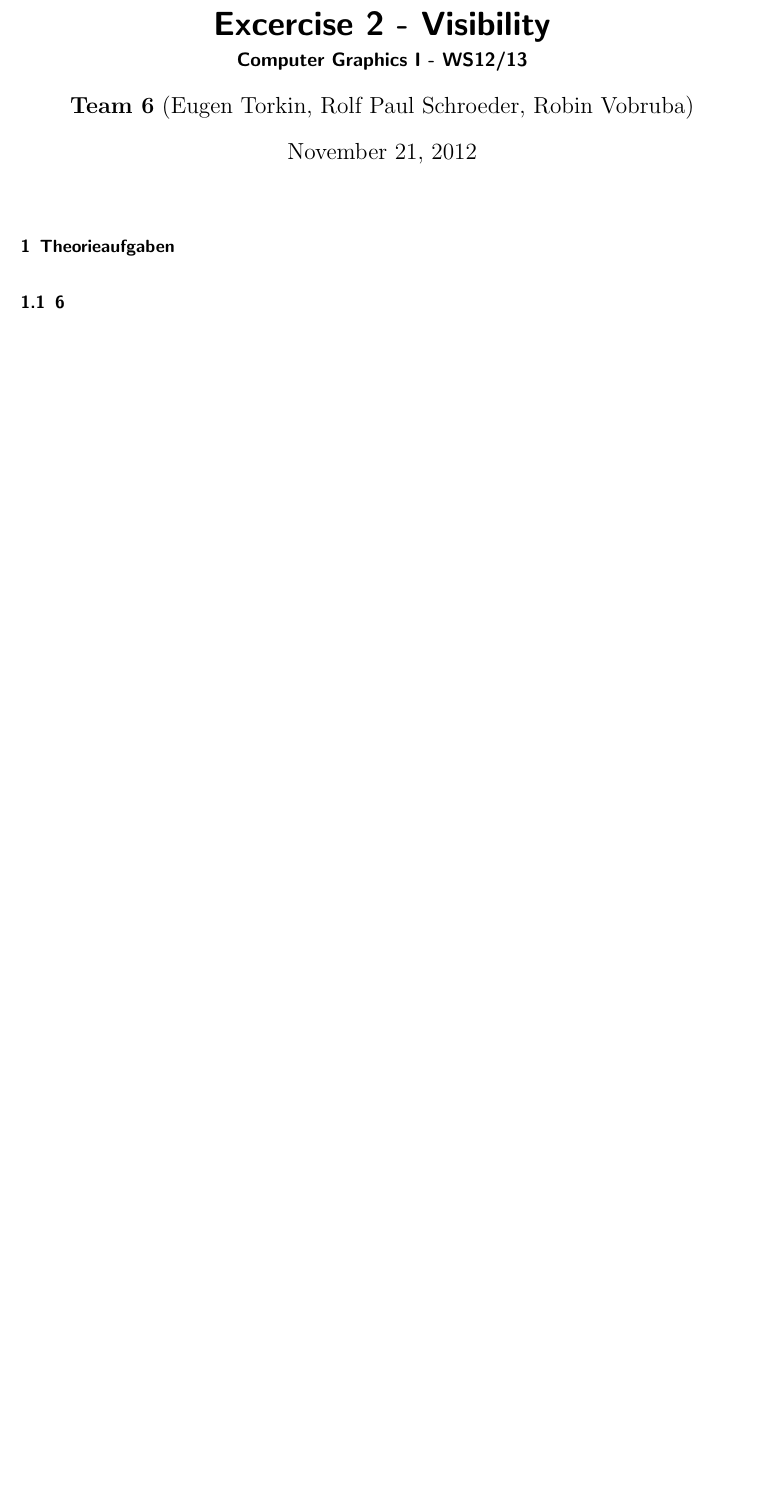
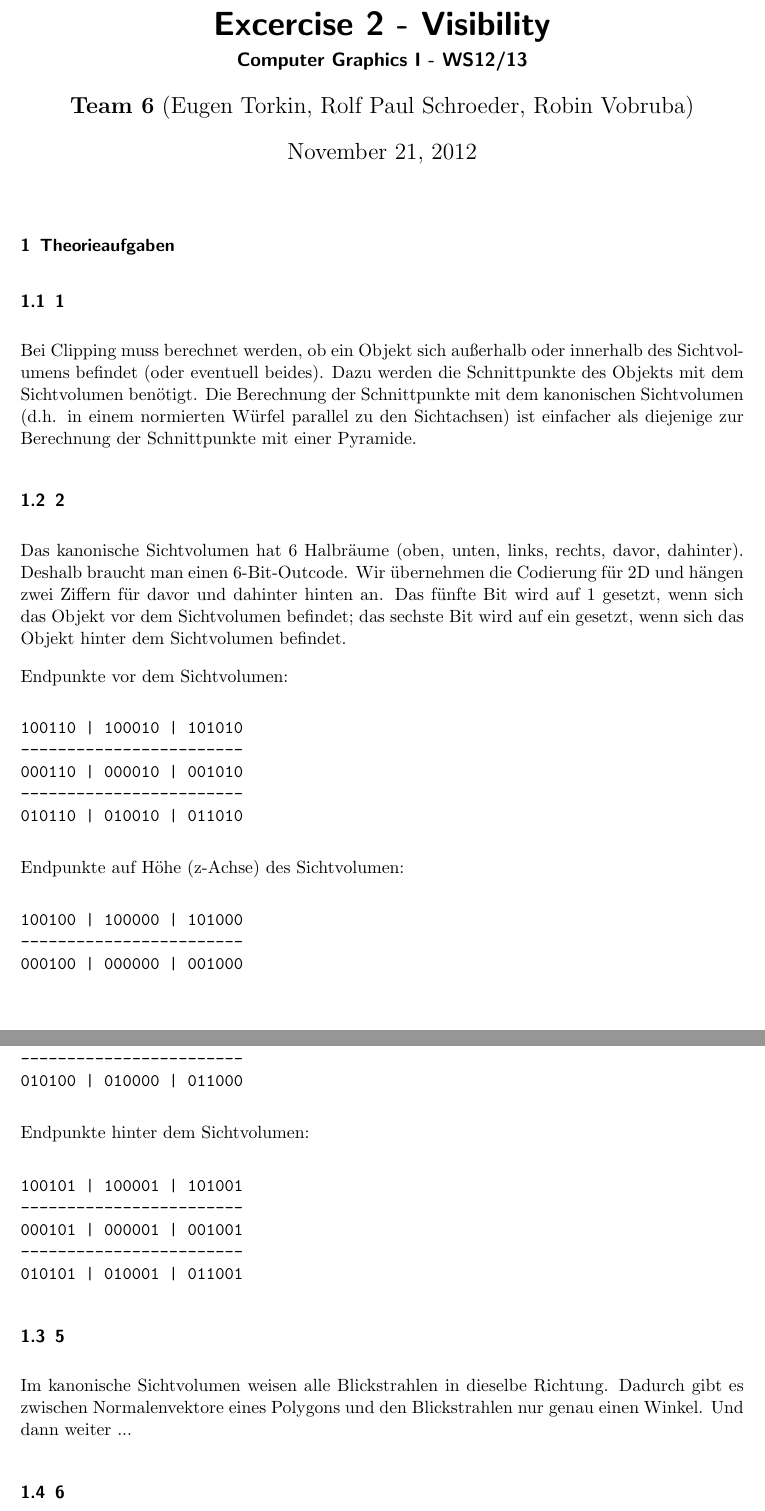
Before and after one commit to hoijui/CG1, a LaTeX document (ex02/doc/doc.tex): part of the page before the commit and two parts of pages 1 and 2 of 2 after it, the two joined at a grey line, cut so that both start at the same text, the shorter picture padded with empty space. Compiled offline with pdfLaTeX.

Commit message:
ex02: theorie 1 & 2

```diff
--- a/ex02/doc/doc.tex
+++ b/ex02/doc/doc.tex
@@ -55,6 +55,45 @@
 
 \section{Theorieaufgaben}
 
+\subsection{1}
+
+Bei Clipping muss berechnet werden, ob ein Objekt sich außerhalb oder innerhalb des Sichtvolumens befindet (oder eventuell beides). Dazu werden die Schnittpunkte des Objekts mit dem Sichtvolumen benötigt. Die Berechnung der Schnittpunkte mit dem kanonischen Sichtvolumen (d.h. in einem normierten Würfel parallel zu den Sichtachsen) ist einfacher als diejenige zur Berechnung der Schnittpunkte mit einer Pyramide.
+
+\subsection{2}
+
+Das kanonische Sichtvolumen hat 6 Halbräume (oben, unten, links, rechts, davor, dahinter). Deshalb braucht man einen 6-Bit-Outcode. Wir übernehmen die Codierung für 2D und hängen zwei Ziffern für davor und dahinter hinten an. Das fünfte Bit wird auf 1 gesetzt, wenn sich das Objekt vor dem Sichtvolumen befindet; das sechste Bit wird auf ein gesetzt, wenn sich das Objekt hinter dem Sichtvolumen befindet.
+
+Endpunkte vor dem Sichtvolumen:
+\begin{verbatim}
+100110 | 100010 | 101010
+------------------------
+000110 | 000010 | 001010
+------------------------
+010110 | 010010 | 011010
+\end{verbatim}
+
+Endpunkte auf Höhe (z-Achse) des Sichtvolumen:
+\begin{verbatim}
+100100 | 100000 | 101000
+------------------------
+000100 | 000000 | 001000
+------------------------
+010100 | 010000 | 011000
+\end{verbatim}
+
+Endpunkte hinter dem Sichtvolumen:
+\begin{verbatim}
+100101 | 100001 | 101001
+------------------------
+000101 | 000001 | 001001
+------------------------
+010101 | 010001 | 011001
+\end{verbatim}
+
+\subsection{5}
+
+Im kanonische Sichtvolumen weisen alle Blickstrahlen in dieselbe Richtung. Dadurch gibt es zwischen Normalenvektore eines Polygons und den Blickstrahlen nur genau einen Winkel. Und dann weiter ...
+
 \subsection{6}
 
 \subsubsection{a}
```
